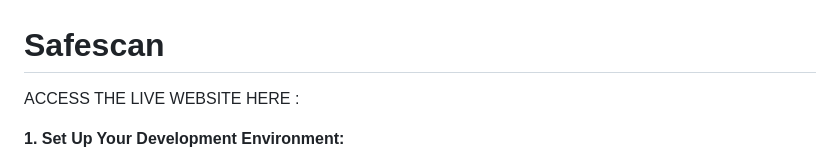
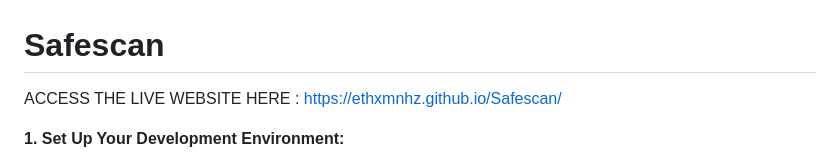
Before and after one commit to Ethxmnhz/Safescan, a Markdown page: README.md, the part around the change. GitHub-like rendering.

```diff
--- a/README.md
+++ b/README.md
@@ -1,6 +1,6 @@
 # Safescan
 
-ACCESS THE LIVE WEBSITE HERE :
+ACCESS THE LIVE WEBSITE HERE : https://ethxmnhz.github.io/Safescan/
 
 
 
```
